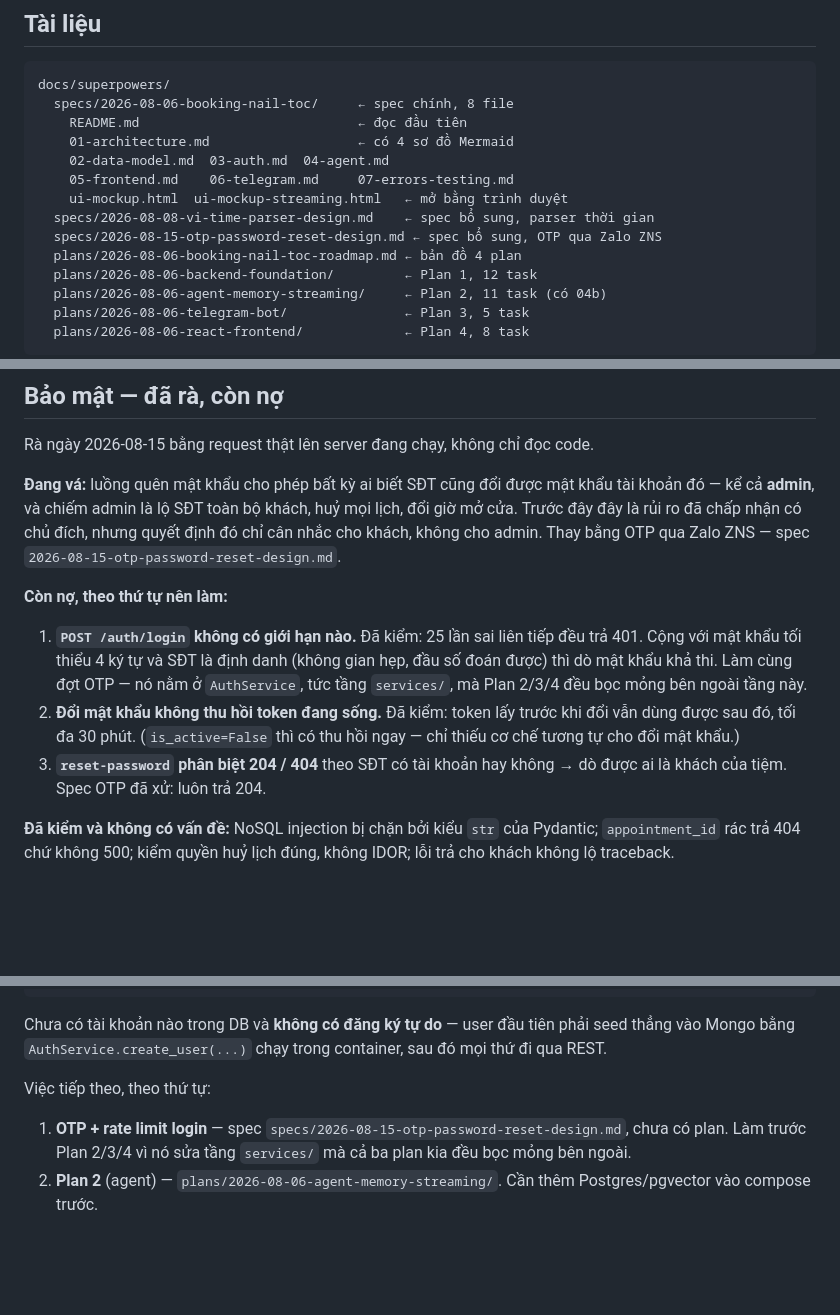
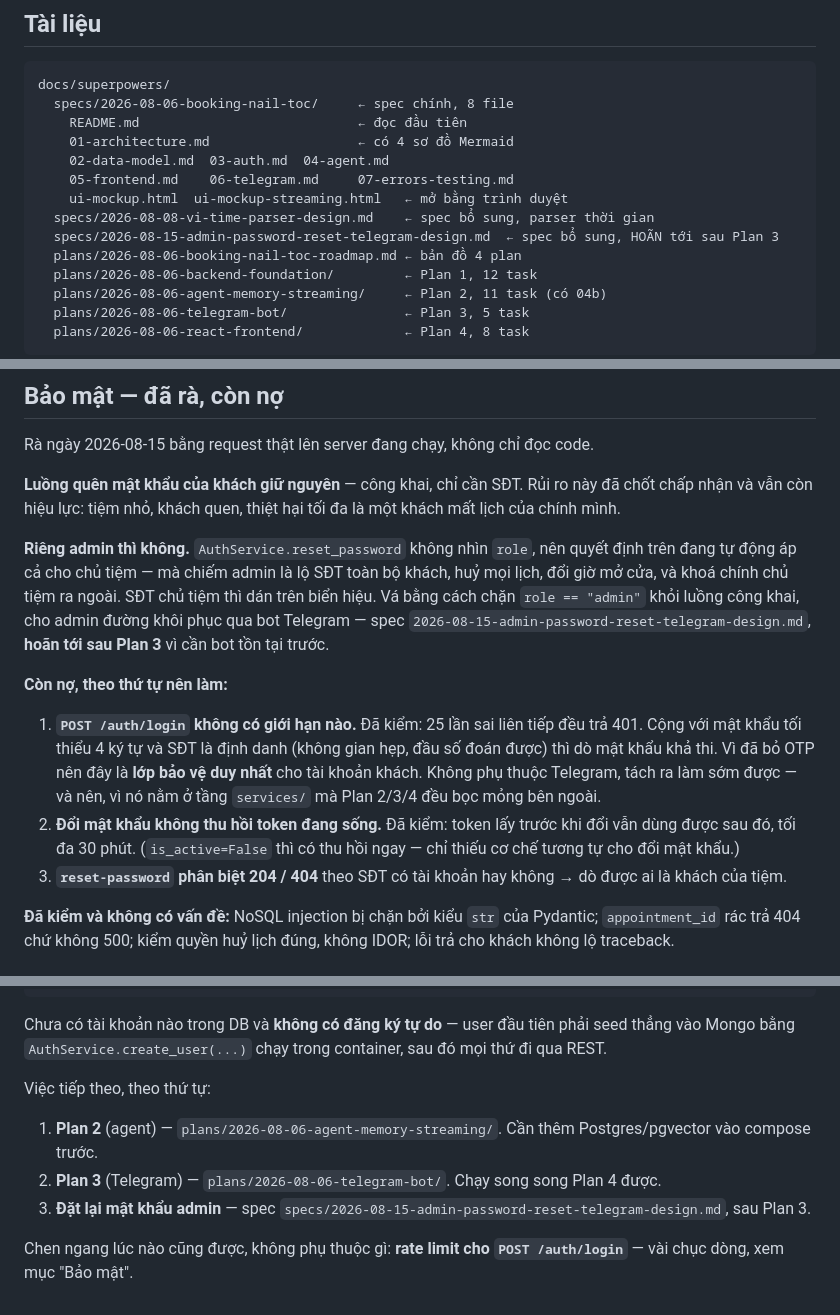
Before and after one commit to BuiHenry1404/salona-booking, a Markdown page: CONTEXT.md, 3 parts joined by grey strips. GitHub-like rendering; blank space fills up the shorter version.

Commit message:
docs: bỏ Zalo OA, admin khôi phục mật khẩu qua Telegram
Đảo lại lựa chọn kênh OTP. Zalo ZNS và SMS đều đòi giấy phép kinh doanh
và kéo theo nhiều hạ tầng — xoay vòng access token phải lưu Mongo, mẫu
tin phải gửi duyệt — cho một rủi ro vốn đã được chốt chấp nhận từ đầu.
Quyết định "dùng Telegram, không dùng Zalo OA" trong CONTEXT.md nay giữ
nguyên không ngoại lệ.

Phạm vi thu lại còn đúng chỗ thật sự nguy hiểm: chặn role admin khỏi
luồng reset công khai, cho admin đường khôi phục qua bot Telegram.
Luồng của khách giữ nguyên như quyết định gốc.

Hệ quả về thứ tự: tính năng này nay phụ thuộc Plan 3 (bot phải tồn tại
trước), nên hoãn tới sau Plan 3.

Ngược lại, rate limit cho POST /auth/login trở nên quan trọng hơn chứ
không kém đi — bỏ OTP thì nó là lớp bảo vệ duy nhất còn lại cho tài
khoản khách. Nó không phụ thuộc Telegram nên tách ra làm sớm được.

Spec đổi tên theo: otp-password-reset -> admin-password-reset-telegram.

Co-Authored-By: Claude Opus 5 <noreply@anthropic.com>
Claude-Session: https://claude.ai/code/session_01HVb9JEnrXpvMreY9zQYMqW

```diff
--- a/CONTEXT.md
+++ b/CONTEXT.md
@@ -28,7 +28,7 @@ docs/superpowers/
     05-frontend.md    06-telegram.md     07-errors-testing.md
     ui-mockup.html  ui-mockup-streaming.html   ← mở bằng trình duyệt
   specs/2026-08-08-vi-time-parser-design.md    ← spec bổ sung, parser thời gian
-  specs/2026-08-15-otp-password-reset-design.md ← spec bổ sung, OTP qua Zalo ZNS
+  specs/2026-08-15-admin-password-reset-telegram-design.md  ← spec bổ sung, HOÃN tới sau Plan 3
   plans/2026-08-06-booking-nail-toc-roadmap.md ← bản đồ 4 plan
   plans/2026-08-06-backend-foundation/         ← Plan 1, 12 task
   plans/2026-08-06-agent-memory-streaming/     ← Plan 2, 11 task (có 04b)
@@ -181,13 +181,15 @@ Bốn plan chỉ lo *phần mềm chạy đúng*. Phần vận hành chưa có t
 
 Rà ngày 2026-08-15 bằng request thật lên server đang chạy, không chỉ đọc code.
 
-**Đang vá:** luồng quên mật khẩu cho phép bất kỳ ai biết SĐT cũng đổi được mật khẩu tài khoản đó — kể cả **admin**, và chiếm admin là lộ SĐT toàn bộ khách, huỷ mọi lịch, đổi giờ mở cửa. Trước đây đây là rủi ro đã chấp nhận có chủ đích, nhưng quyết định đó chỉ cân nhắc cho khách, không cho admin. Thay bằng OTP qua Zalo ZNS — spec `2026-08-15-otp-password-reset-design.md`.
+**Luồng quên mật khẩu của khách giữ nguyên** — công khai, chỉ cần SĐT. Rủi ro này đã chốt chấp nhận và vẫn còn hiệu lực: tiệm nhỏ, khách quen, thiệt hại tối đa là một khách mất lịch của chính mình.
+
+**Riêng admin thì không.** `AuthService.reset_password` không nhìn `role`, nên quyết định trên đang tự động áp cả cho chủ tiệm — mà chiếm admin là lộ SĐT toàn bộ khách, huỷ mọi lịch, đổi giờ mở cửa, và khoá chính chủ tiệm ra ngoài. SĐT chủ tiệm thì dán trên biển hiệu. Vá bằng cách chặn `role == "admin"` khỏi luồng công khai, cho admin đường khôi phục qua bot Telegram — spec `2026-08-15-admin-password-reset-telegram-design.md`, **hoãn tới sau Plan 3** vì cần bot tồn tại trước.
 
 **Còn nợ, theo thứ tự nên làm:**
 
-1. **`POST /auth/login` không có giới hạn nào.** Đã kiểm: 25 lần sai liên tiếp đều trả 401. Cộng với mật khẩu tối thiểu 4 ký tự và SĐT là định danh (không gian hẹp, đầu số đoán được) thì dò mật khẩu khả thi. Làm cùng đợt OTP — nó nằm ở `AuthService`, tức tầng `services/`, mà Plan 2/3/4 đều bọc mỏng bên ngoài tầng này.
+1. **`POST /auth/login` không có giới hạn nào.** Đã kiểm: 25 lần sai liên tiếp đều trả 401. Cộng với mật khẩu tối thiểu 4 ký tự và SĐT là định danh (không gian hẹp, đầu số đoán được) thì dò mật khẩu khả thi. Vì đã bỏ OTP nên đây là **lớp bảo vệ duy nhất** cho tài khoản khách. Không phụ thuộc Telegram, tách ra làm sớm được — và nên, vì nó nằm ở tầng `services/` mà Plan 2/3/4 đều bọc mỏng bên ngoài.
 2. **Đổi mật khẩu không thu hồi token đang sống.** Đã kiểm: token lấy trước khi đổi vẫn dùng được sau đó, tối đa 30 phút. (`is_active=False` thì có thu hồi ngay — chỉ thiếu cơ chế tương tự cho đổi mật khẩu.)
-3. **`reset-password` phân biệt 204 / 404** theo SĐT có tài khoản hay không → dò được ai là khách của tiệm. Spec OTP đã xử: luôn trả 204.
+3. **`reset-password` phân biệt 204 / 404** theo SĐT có tài khoản hay không → dò được ai là khách của tiệm.
 
 **Đã kiểm và không có vấn đề:** NoSQL injection bị chặn bởi kiểu `str` của Pydantic; `appointment_id` rác trả 404 chứ không 500; kiểm quyền huỷ lịch đúng, không IDOR; lỗi trả cho khách không lộ traceback.
 
@@ -215,5 +217,8 @@ Chưa có tài khoản nào trong DB và **không có đăng ký tự do** — u
 
 Việc tiếp theo, theo thứ tự:
 
-1. **OTP + rate limit login** — spec `specs/2026-08-15-otp-password-reset-design.md`, chưa có plan. Làm trước Plan 2/3/4 vì nó sửa tầng `services/` mà cả ba plan kia đều bọc mỏng bên ngoài.
-2. **Plan 2** (agent) — `plans/2026-08-06-agent-memory-streaming/`. Cần thêm Postgres/pgvector vào compose trước.
+1. **Plan 2** (agent) — `plans/2026-08-06-agent-memory-streaming/`. Cần thêm Postgres/pgvector vào compose trước.
+2. **Plan 3** (Telegram) — `plans/2026-08-06-telegram-bot/`. Chạy song song Plan 4 được.
+3. **Đặt lại mật khẩu admin** — spec `specs/2026-08-15-admin-password-reset-telegram-design.md`, sau Plan 3.
+
+Chen ngang lúc nào cũng được, không phụ thuộc gì: **rate limit cho `POST /auth/login`** — vài chục dòng, xem mục "Bảo mật".
```
Also changed, not shown: other parts of CONTEXT.md (+1 -1 lines), 2 other files.
